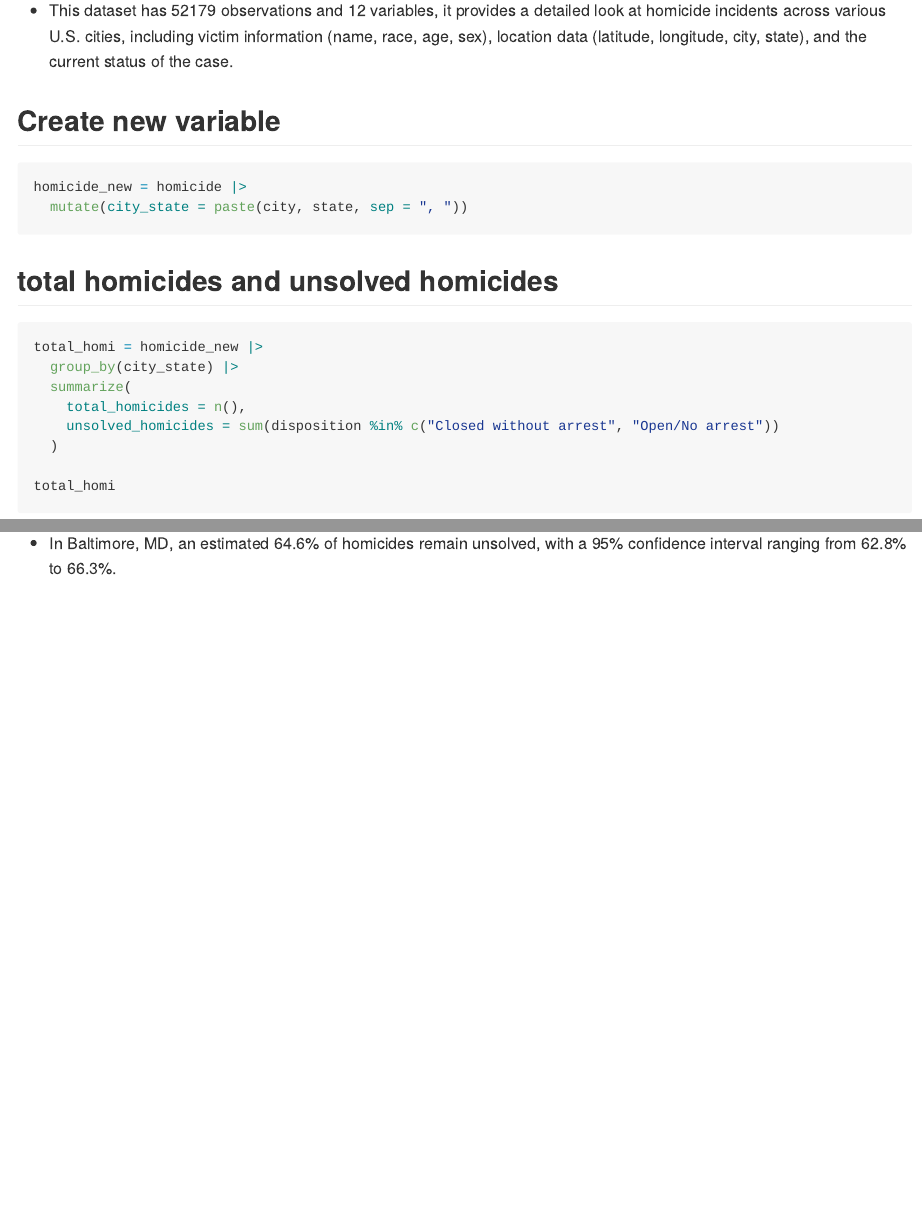
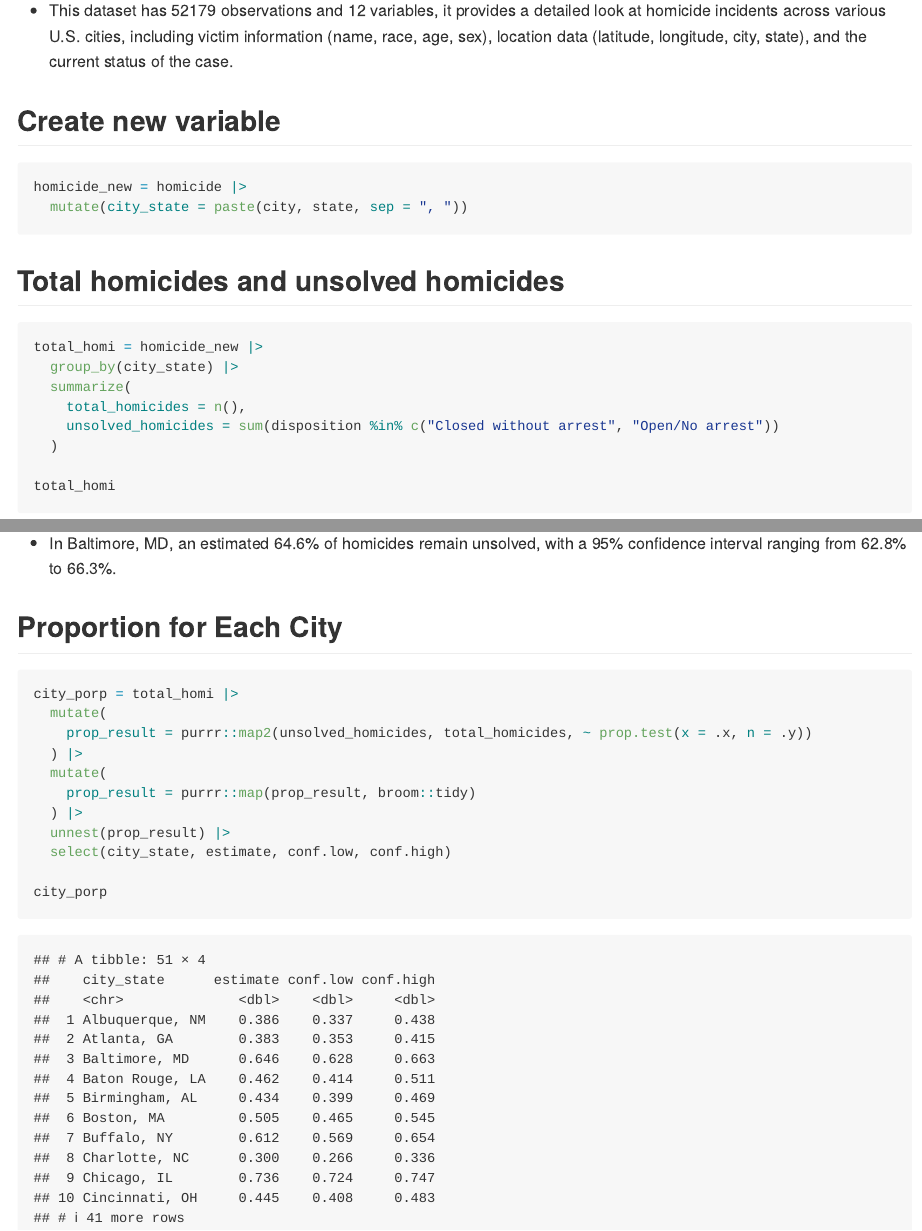
Before and after one commit to yancattt/p8015_hw5_yl5505, an R Markdown document (p8105_hw5_yl5505.Rmd): the page in a window 1100 px wide, from 4720 px down, and a second part further down, joined at a grey line. The pictures show the output file p8105_hw5_yl5505.md that the author committed with the source, drawn offline in the style of GitHub.

Commit message:
proportion for each city

````diff
--- a/p8105_hw5_yl5505.Rmd
+++ b/p8105_hw5_yl5505.Rmd
@@ -140,7 +140,7 @@ homicide_new = homicide |>
   mutate(city_state = paste(city, state, sep = ", "))
 
 ```
-##  total homicides and unsolved homicides
+##  Total homicides and unsolved homicides
 ```{r}
 total_homi = homicide_new |>
   group_by(city_state) |>
@@ -166,3 +166,18 @@ baltimore
 
 ```
 - In Baltimore, MD, an estimated 64.6% of homicides remain unsolved, with a 95% confidence interval ranging from 62.8% to 66.3%.
+
+## Proportion for Each City
+```{r}
+city_porp = total_homi |>
+  mutate(
+    prop_result = purrr::map2(unsolved_homicides, total_homicides, ~ prop.test(x = .x, n = .y))
+  ) |>
+  mutate(
+    prop_result = purrr::map(prop_result, broom::tidy)
+  ) |>
+  unnest(prop_result) |>
+  select(city_state, estimate, conf.low, conf.high)
+
+city_porp
+```
````
Also changed, not shown: p8105_hw5_yl5505.md.
